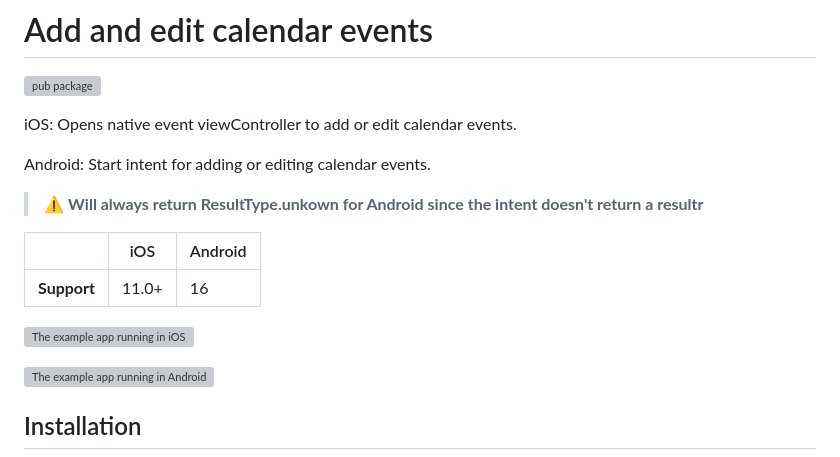
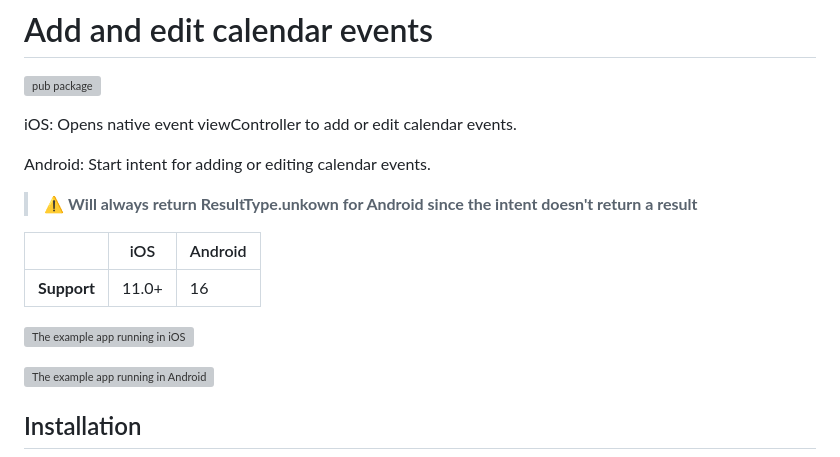
Before and after one commit to ron-diesel/edit_calendar_event_view, a Markdown page: README.md, the part around the change. Rendered like a GitHub page; grey boxes are pictures that could not be loaded.

Commit message:
small reamde fixes

```diff
--- a/README.md
+++ b/README.md
@@ -8,13 +8,15 @@ iOS: Opens native event viewController to add or edit calendar events.
 
 Android: Start intent for adding or editing calendar events.
 
-> :warning: **Will always return ResultType.unkown for Android since the intent doesn't return a resultr**
+> :warning: **Will always return ResultType.unkown for Android since the intent doesn't return a result**
 
 |             | iOS   | Android |
 |-------------|-------|---------|
 | **Support** | 11.0+ | 16      |
 
 ![The example app running in iOS](https://github.com/chris-wolf/edit_calendar_event_view/blob/main/example/videos/edit_calendar_event_view_example.gif?raw=true)
+
+
 
 ![The example app running in Android](https://github.com/chris-wolf/edit_calendar_event_view/blob/main/example/videos/edit_calendar_event_view_android_example.gif?raw=true)
 
```
